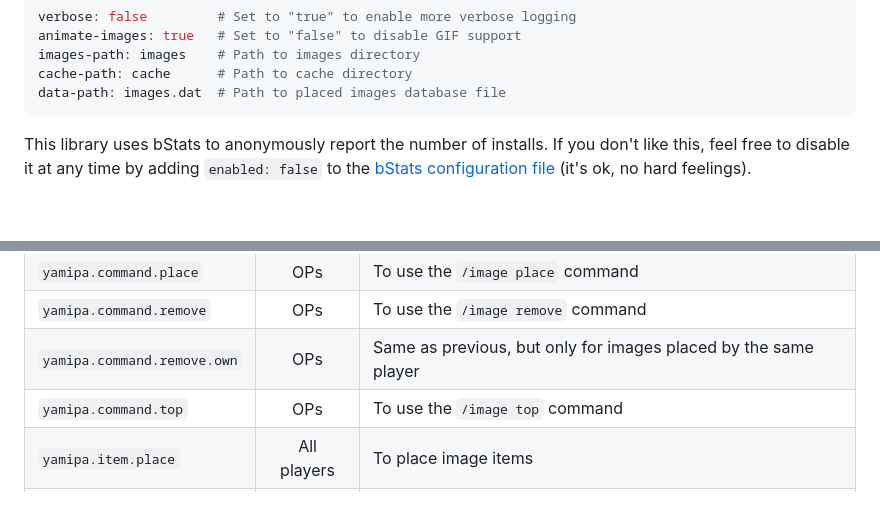
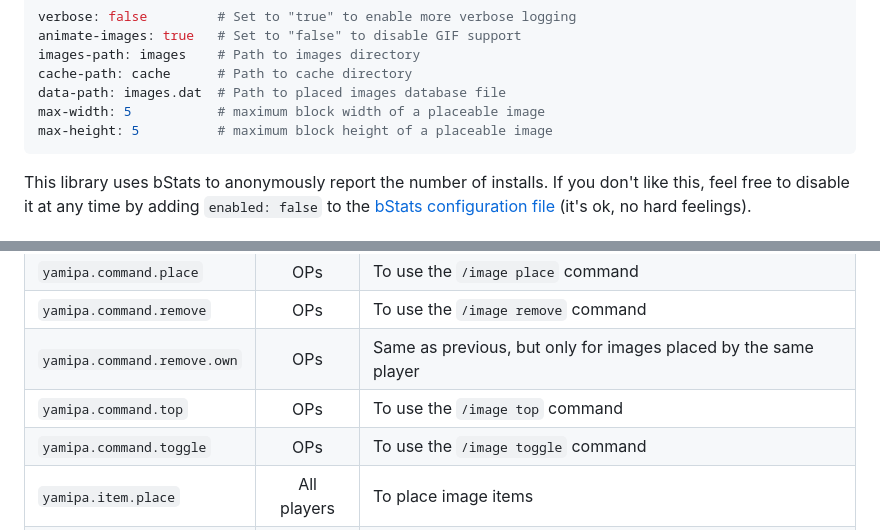
Before and after one commit to josemmo/yamipa, a Markdown page: README.md, 2 parts joined by grey strips. Rendered like a GitHub page; blank space fills up the shorter version.

````diff
--- a/README.md
+++ b/README.md
@@ -51,6 +51,8 @@ animate-images: true   # Set to "false" to disable GIF support
 images-path: images    # Path to images directory
 cache-path: cache      # Path to cache directory
 data-path: images.dat  # Path to placed images database file
+max-width: 5           # maximum block width of a placeable image
+max-height: 5          # maximum block height of a placeable image
 ```
 
 This library uses bStats to anonymously report the number of installs. If you don't like this, feel free to
@@ -110,6 +112,7 @@ Yamipa defines the following permissions:
 | `yamipa.command.remove`     |     OPs     | To use the `/image remove` command                              |
 | `yamipa.command.remove.own` |     OPs     | Same as previous, but only for images placed by the same player |
 | `yamipa.command.top`        |     OPs     | To use the `/image top` command                                 |
+| `yamipa.command.toggle`     |     OPs     | To use the `/image toggle` command                              |
 | `yamipa.item.place`         | All players | To place image items                                            |
 | `yamipa.item.remove`        | All players | To remove image items (that have the `REMO` flag)               |
 | `yamipa.item.remove.own`    | All players | Same as previous, but only for images placed by the same player |
````
